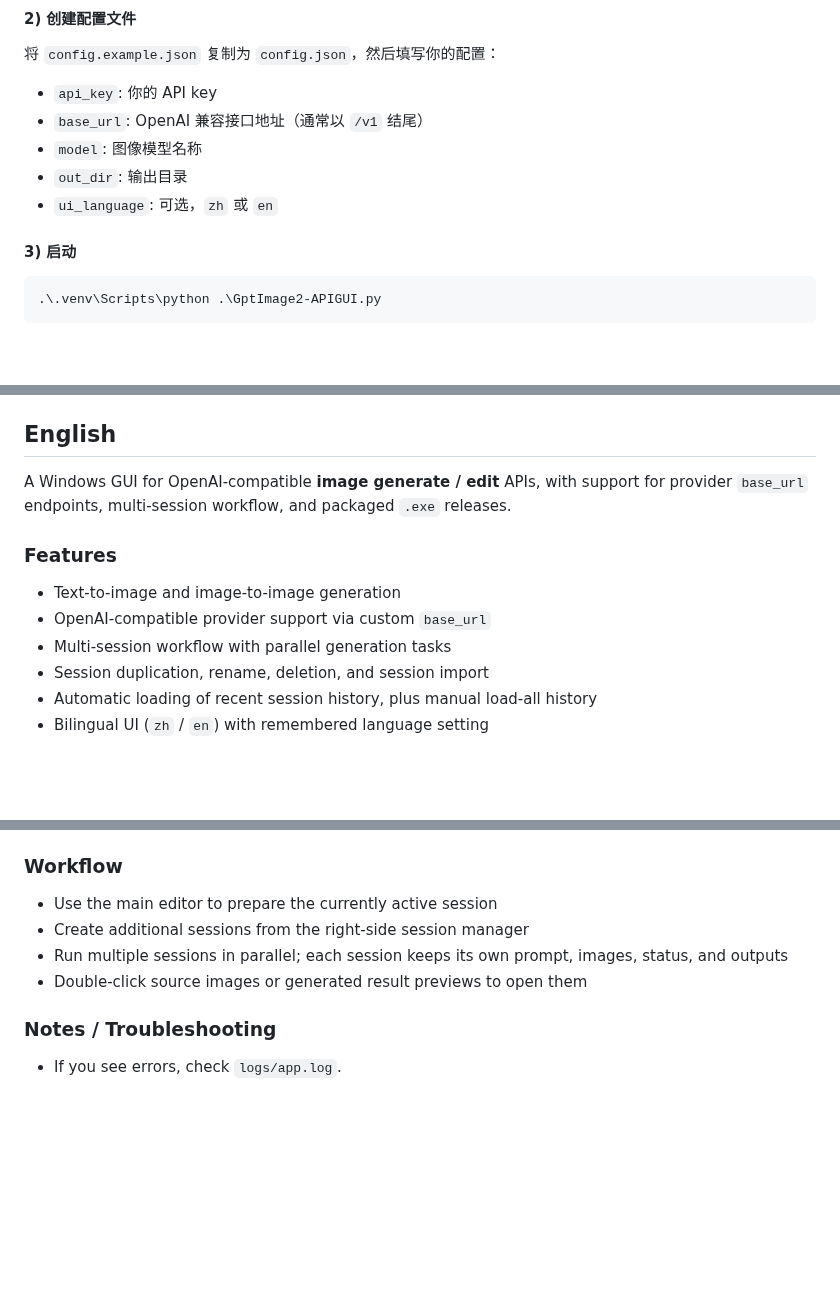
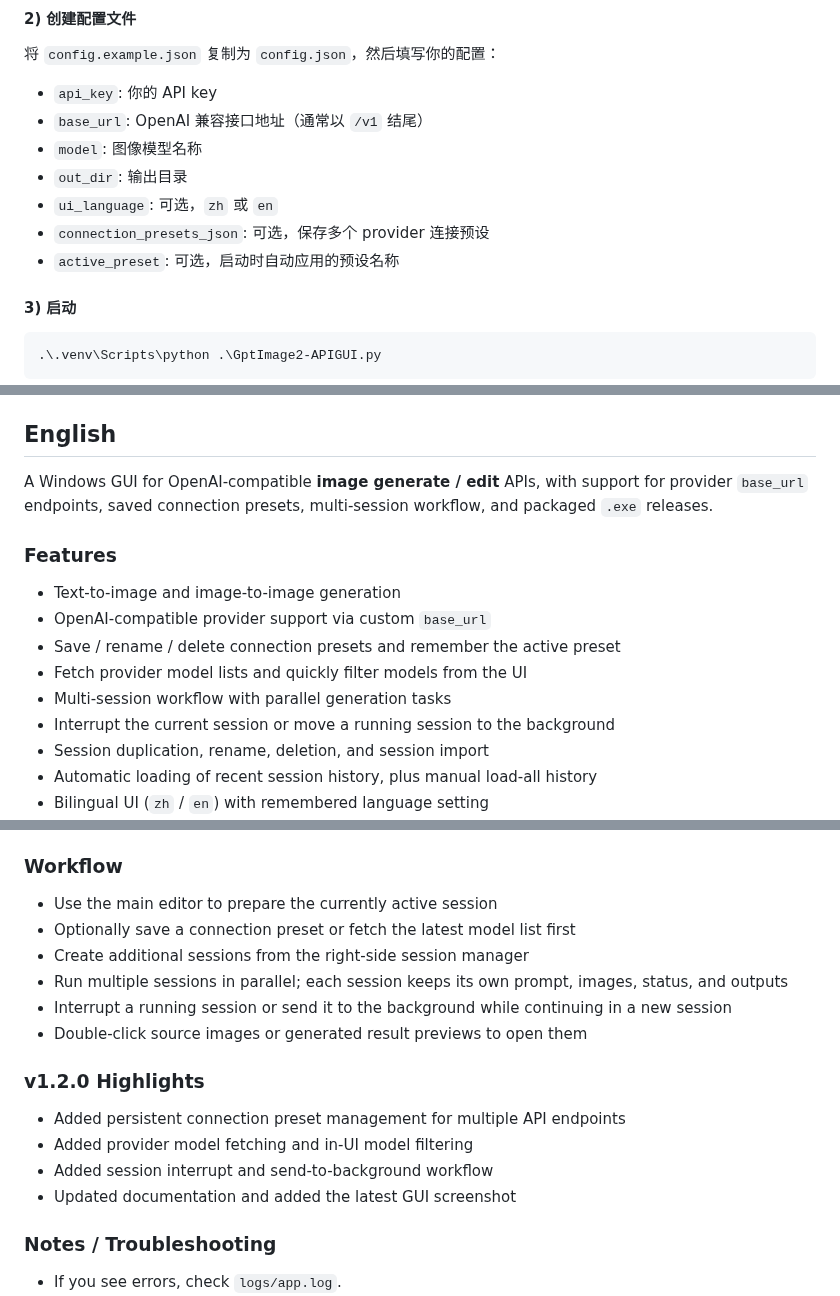
Before and after one commit to vihithr/gptimage2-apigui, a Markdown page: README.md, 3 parts joined by grey strips. Drawn GitHub-style; blank space fills up the shorter version.

```diff
--- a/README.md
+++ b/README.md
@@ -38,6 +45,8 @@ python -m venv .venv
 - `model`: 图像模型名称
 - `out_dir`: 输出目录
 - `ui_language`: 可选，`zh` 或 `en`
+- `connection_presets_json`: 可选，保存多个 provider 连接预设
+- `active_preset`: 可选，启动时自动应用的预设名称
 
 #### 3) 启动
 
@@ -75,13 +93,16 @@ python -m venv .venv
 
 ## English
 
-A Windows GUI for OpenAI-compatible **image generate / edit** APIs, with support for provider `base_url` endpoints, multi-session workflow, and packaged `.exe` releases.
+A Windows GUI for OpenAI-compatible **image generate / edit** APIs, with support for provider `base_url` endpoints, saved connection presets, multi-session workflow, and packaged `.exe` releases.
 
 ### Features
 
 - Text-to-image and image-to-image generation
 - OpenAI-compatible provider support via custom `base_url`
+- Save / rename / delete connection presets and remember the active preset
+- Fetch provider model lists and quickly filter models from the UI
 - Multi-session workflow with parallel generation tasks
+- Interrupt the current session or move a running session to the background
 - Session duplication, rename, deletion, and session import
 - Automatic loading of recent session history, plus manual load-all history
 - Bilingual UI (`zh` / `en`) with remembered language setting
@@ -129,9 +152,18 @@ Output:
 ### Workflow
 
 - Use the main editor to prepare the currently active session
+- Optionally save a connection preset or fetch the latest model list first
 - Create additional sessions from the right-side session manager
 - Run multiple sessions in parallel; each session keeps its own prompt, images, status, and outputs
+- Interrupt a running session or send it to the background while continuing in a new session
 - Double-click source images or generated result previews to open them
+
+### v1.2.0 Highlights
+
+- Added persistent connection preset management for multiple API endpoints
+- Added provider model fetching and in-UI model filtering
+- Added session interrupt and send-to-background workflow
+- Updated documentation and added the latest GUI screenshot
 
 ### Notes / Troubleshooting
 
```
Also changed, not shown: other parts of README.md (+19 -1 lines), GUIPIC.jpg (added), 2 other files.
